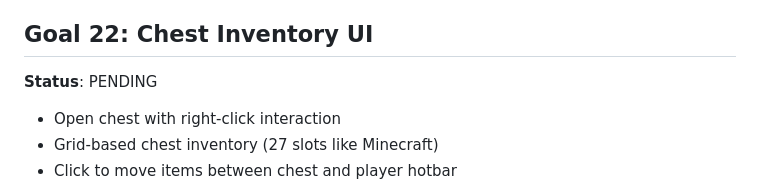
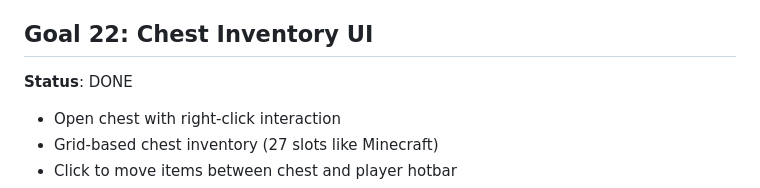
Before and after one commit to Clwee123/minecraft-multiplayer, a Markdown page: ARCHITECTURE_PLAN.md, the part around the change. Drawn GitHub-style.

Commit message:
docs: mark goals 20-22 as complete in ARCHITECTURE_PLAN.md
Co-Authored-By: Claude Opus 4.6 (1M context) <noreply@anthropic.com>

```diff
--- a/ARCHITECTURE_PLAN.md
+++ b/ARCHITECTURE_PLAN.md
@@ -157,7 +157,7 @@
 - Compact HUD placement
 
 ## Goal 22: Chest Inventory UI
-**Status**: PENDING
+**Status**: DONE
 - Open chest with right-click interaction
 - Grid-based chest inventory (27 slots like Minecraft)
 - Click to move items between chest and player hotbar
```
